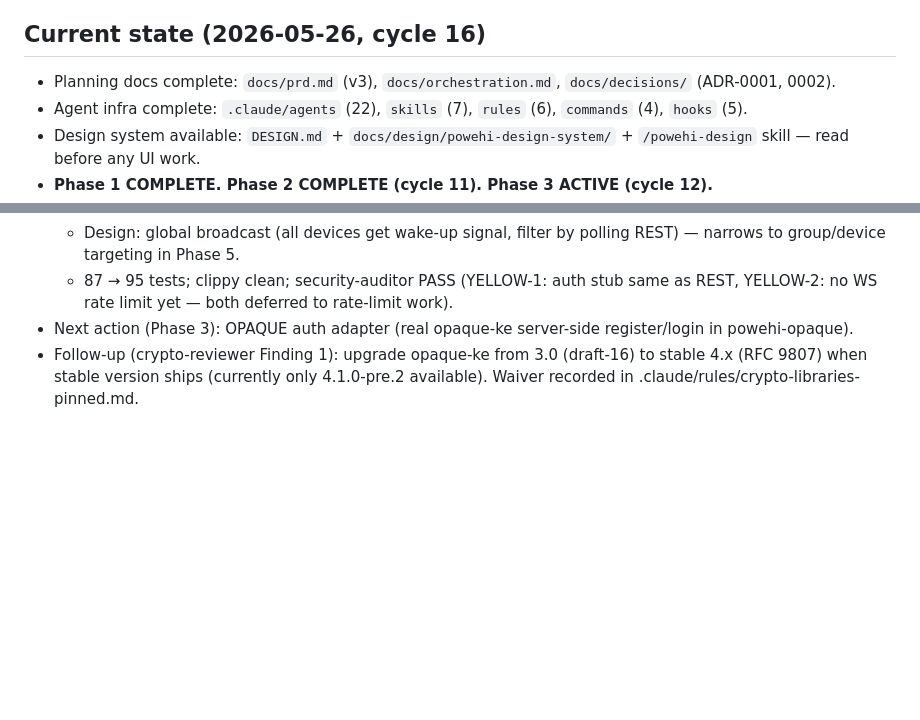
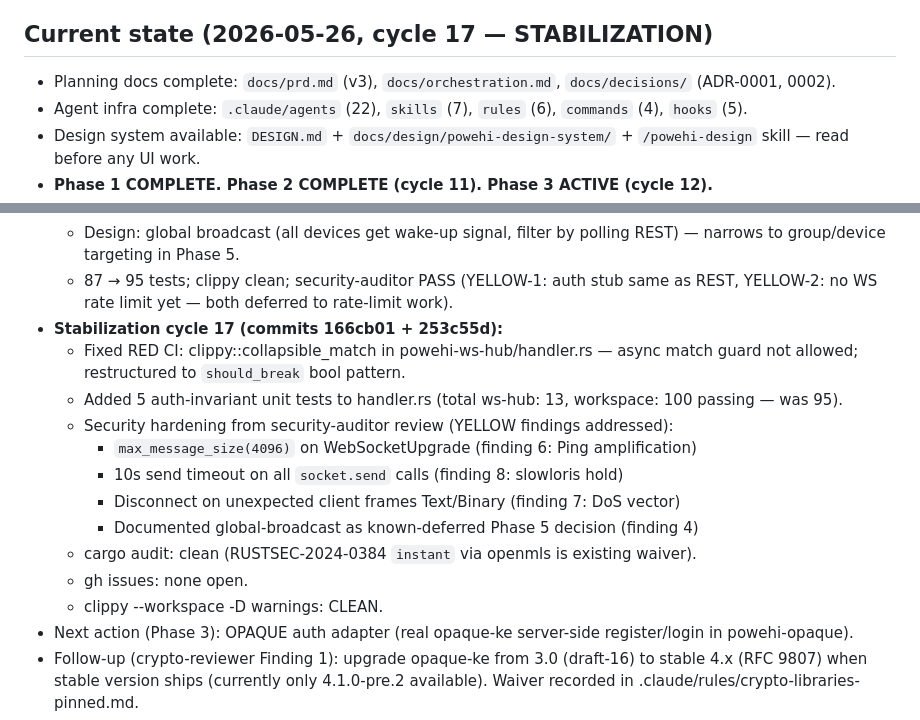
Before and after one commit to yusa-imit/powehi, a Markdown page: .claude/memory/project-context.md, 2 parts joined by grey strips. GitHub-like rendering; blank space fills up the shorter version.

Commit message:
chore: update session memory — stabilization cycle 17 (CI fix + WS security hardening)
Co-Authored-By: Claude Sonnet 4.6 <noreply@anthropic.com>

```diff
--- a/.claude/memory/project-context.md
+++ b/.claude/memory/project-context.md
@@ -17,7 +17,7 @@ backend + React 19 / WASM frontend + 3-tier multi-region infra. Protocols: MLS
 - No plaintext logging of content / PII / ciphertext (rule: no-plaintext-logging).
 - Every layer has a test gate (rule: testing-conventions).
 
-## Current state (2026-05-26, cycle 16)
+## Current state (2026-05-26, cycle 17 — STABILIZATION)
 - Planning docs complete: `docs/prd.md` (v3), `docs/orchestration.md`, `docs/decisions/` (ADR-0001, 0002).
 - Agent infra complete: `.claude/agents` (22), `skills` (7), `rules` (6), `commands` (4), `hooks` (5).
 - Design system available: `DESIGN.md` + `docs/design/powehi-design-system/` + `/powehi-design` skill — read before any UI work.
@@ -60,6 +60,17 @@ backend + React 19 / WASM frontend + 3-tier multi-region infra. Protocols: MLS
   - Server main.rs: WsHub + WsEventBus wired; GET /v1/ws mounted alongside REST.
   - Design: global broadcast (all devices get wake-up signal, filter by polling REST) — narrows to group/device targeting in Phase 5.
   - 87 → 95 tests; clippy clean; security-auditor PASS (YELLOW-1: auth stub same as REST, YELLOW-2: no WS rate limit yet — both deferred to rate-limit work).
+- **Stabilization cycle 17 (commits 166cb01 + 253c55d):**
+  - Fixed RED CI: clippy::collapsible_match in powehi-ws-hub/handler.rs — async match guard not allowed; restructured to `should_break` bool pattern.
+  - Added 5 auth-invariant unit tests to handler.rs (total ws-hub: 13, workspace: 100 passing — was 95).
+  - Security hardening from security-auditor review (YELLOW findings addressed):
+    - `max_message_size(4096)` on WebSocketUpgrade (finding 6: Ping amplification)
+    - 10s send timeout on all `socket.send` calls (finding 8: slowloris hold)
+    - Disconnect on unexpected client frames Text/Binary (finding 7: DoS vector)
+    - Documented global-broadcast as known-deferred Phase 5 decision (finding 4)
+  - cargo audit: clean (RUSTSEC-2024-0384 `instant` via openmls is existing waiver).
+  - gh issues: none open.
+  - clippy --workspace -D warnings: CLEAN.
 - Next action (Phase 3): OPAQUE auth adapter (real opaque-ke server-side register/login in powehi-opaque).
 - Follow-up (crypto-reviewer Finding 1): upgrade opaque-ke from 3.0 (draft-16) to stable 4.x (RFC 9807) when stable version ships (currently only 4.1.0-pre.2 available). Waiver recorded in .claude/rules/crypto-libraries-pinned.md.
 - Workspace deps added in cycle 8: openmls_rust_crypto, openmls_basic_credential, openmls_traits, argon2 (all in workspace Cargo.toml).
```
